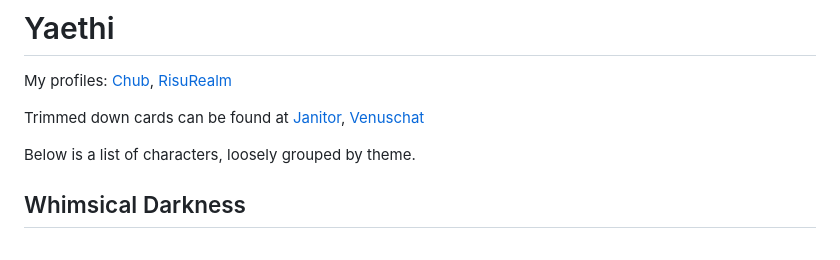
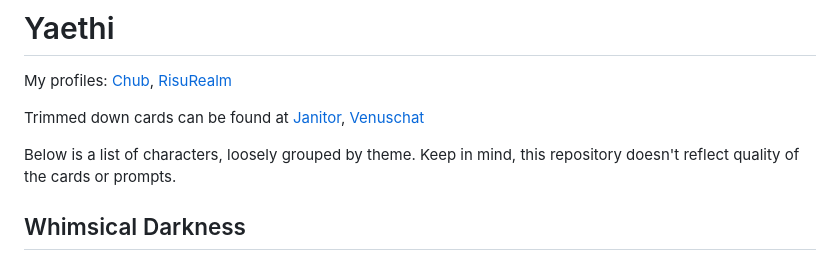
Before and after one commit to armoredwitch/armoredwitch.github.io, a Markdown page: README.md, the part around one of its changes. Drawn GitHub-style.

```diff
--- a/README.md
+++ b/README.md
@@ -4,7 +4,7 @@ My profiles: [Chub](https://chub.ai/users/Yaethi), [RisuRealm](https://realm.ris
 
 Trimmed down cards can be found at [Janitor](https://janitorai.com/profiles/f17f69b6-35e9-4340-af27-c5bb9e51d4d1_profile-of-yaethi), [Venuschat](https://venuschat.ai/profiles/c32aeecf-f0d2-458b-a9bf-8ab16e4c4425_profile-of-yaethi)
 
-Below is a list of characters, loosely grouped by theme.
+Below is a list of characters, loosely grouped by theme. Keep in mind, this repository doesn't reflect quality of the cards or prompts.
 
 ## Whimsical Darkness
 
```
Also changed, not shown: other parts of README.md (+7 -7 lines).
